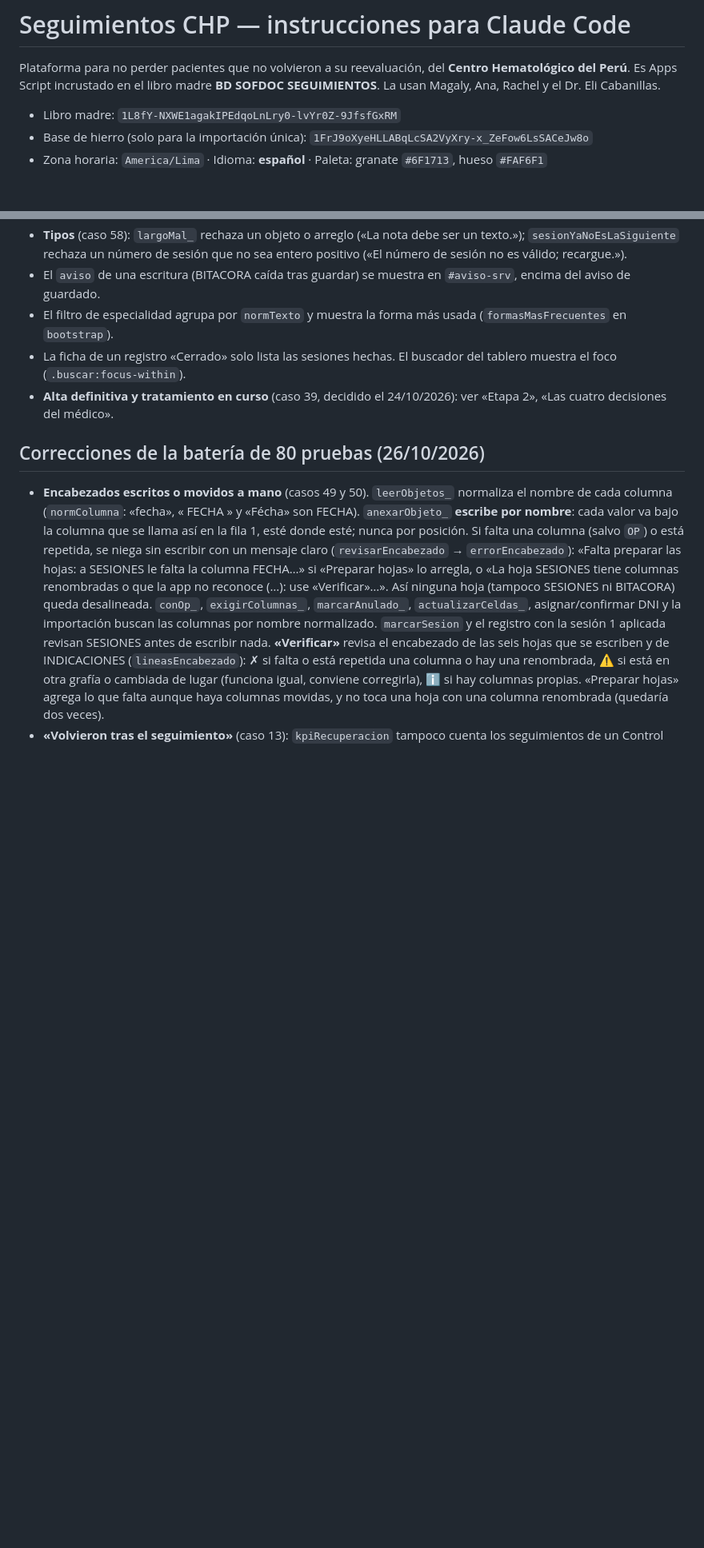
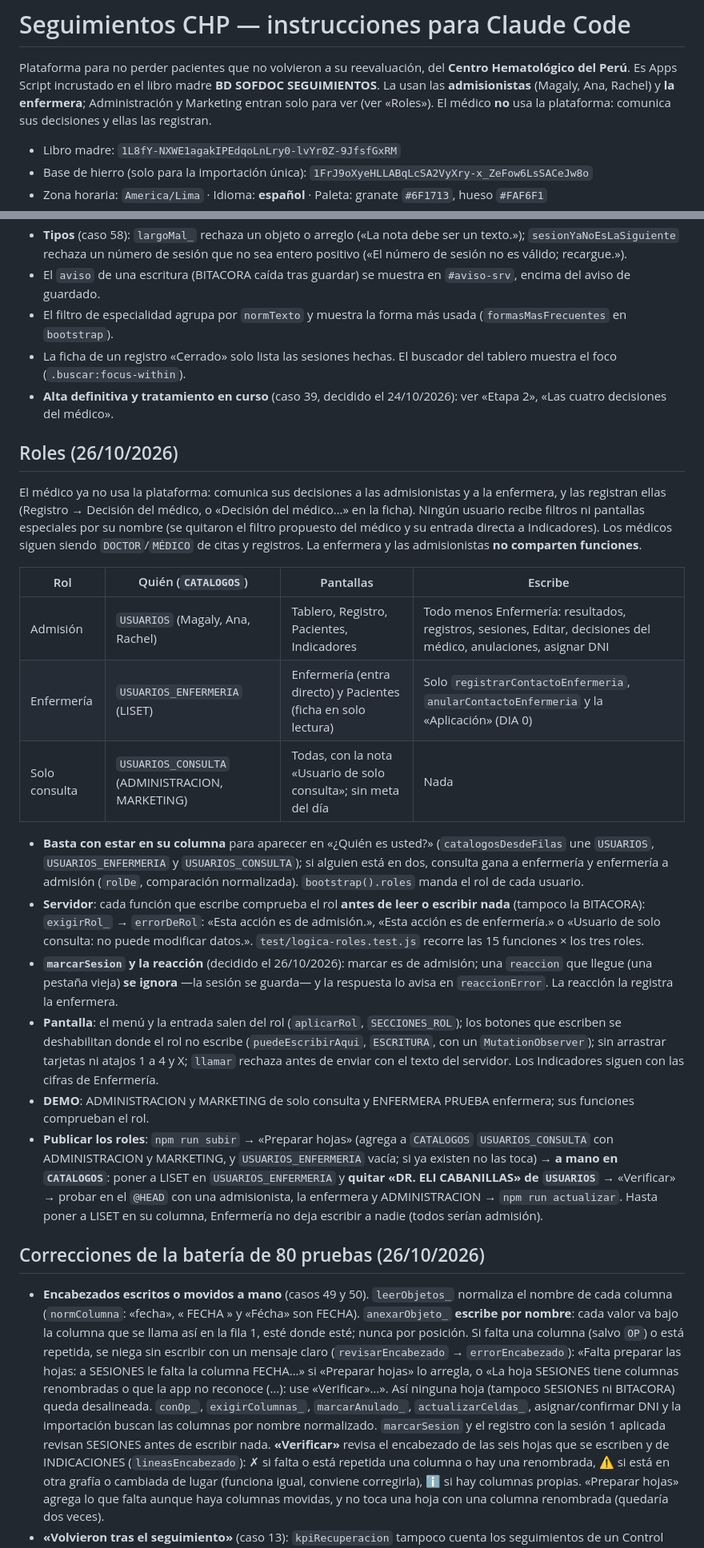
Before and after one commit to admcuidartec-hue/SEGUIMIENTOS, a Markdown page: CLAUDE.md, 2 parts joined by grey strips. Shown at 80% size. Rendered like a GitHub page; blank space fills up the shorter version.

Commit message:
CLAUDE.md: roles (admisión, enfermería y solo consulta), el médico deja de ser usuario y la «Aplicación» de Enfermería
Co-Authored-By: Claude Opus 5.5 <noreply@anthropic.com>
Claude-Session: https://claude.ai/code/session_01GegG7K4J2pd47s8MMaA85W

```diff
--- a/CLAUDE.md
+++ b/CLAUDE.md
@@ -2,7 +2,8 @@
 
 Plataforma para no perder pacientes que no volvieron a su reevaluación, del **Centro
 Hematológico del Perú**. Es Apps Script incrustado en el libro madre **BD SOFDOC SEGUIMIENTOS**.
-La usan Magaly, Ana, Rachel y el Dr. Eli Cabanillas.
+La usan las **admisionistas** (Magaly, Ana, Rachel) y **la enfermera**; Administración y Marketing entran solo para ver
+(ver «Roles»). El médico **no** usa la plataforma: comunica sus decisiones y ellas las registran.
 
 - Libro madre: `1L8fY-NXWE1agakIPEdqoLnLry0-lvYr0Z-9JfsfGxRM`
 - Base de hierro (solo para la importación única): `1FrJ9oXyeHLLABqLcSA2VyXry-x_ZeFow6LsSACeJw8o`
@@ -128,6 +129,37 @@ La usan Magaly, Ana, Rachel y el Dr. Eli Cabanillas.
 - El filtro de especialidad agrupa por `normTexto` y muestra la forma más usada (`formasMasFrecuentes` en `bootstrap`).
 - La ficha de un registro «Cerrado» solo lista las sesiones hechas. El buscador del tablero muestra el foco (`.buscar:focus-within`).
 - **Alta definitiva y tratamiento en curso** (caso 39, decidido el 24/10/2026): ver «Etapa 2», «Las cuatro decisiones del médico».
+
+## Roles (26/10/2026)
+
+El médico ya no usa la plataforma: comunica sus decisiones a las admisionistas y a la enfermera, y las registran ellas
+(Registro → Decisión del médico, o «Decisión del médico…» en la ficha). Ningún usuario recibe filtros ni pantallas especiales
+por su nombre (se quitaron el filtro propuesto del médico y su entrada directa a Indicadores). Los médicos siguen siendo
+`DOCTOR`/`MÉDICO` de citas y registros. La enfermera y las admisionistas **no comparten funciones**.
+
+| Rol | Quién (`CATALOGOS`) | Pantallas | Escribe |
+|---|---|---|---|
+| Admisión | `USUARIOS` (Magaly, Ana, Rachel) | Tablero, Registro, Pacientes, Indicadores | Todo menos Enfermería: resultados, registros, sesiones, Editar, decisiones del médico, anulaciones, asignar DNI |
+| Enfermería | `USUARIOS_ENFERMERIA` (LISET) | Enfermería (entra directo) y Pacientes (ficha en solo lectura) | Solo `registrarContactoEnfermeria`, `anularContactoEnfermeria` y la «Aplicación» (DIA 0) |
+| Solo consulta | `USUARIOS_CONSULTA` (ADMINISTRACION, MARKETING) | Todas, con la nota «Usuario de solo consulta»; sin meta del día | Nada |
+
+- **Basta con estar en su columna** para aparecer en «¿Quién es usted?» (`catalogosDesdeFilas` une `USUARIOS`,
+  `USUARIOS_ENFERMERIA` y `USUARIOS_CONSULTA`); si alguien está en dos, consulta gana a enfermería y enfermería a admisión
+  (`rolDe`, comparación normalizada). `bootstrap().roles` manda el rol de cada usuario.
+- **Servidor**: cada función que escribe comprueba el rol **antes de leer o escribir nada** (tampoco la BITACORA): `exigirRol_` →
+  `errorDeRol`: «Esta acción es de admisión.», «Esta acción es de enfermería.» o «Usuario de solo consulta: no puede modificar
+  datos.». `test/logica-roles.test.js` recorre las 15 funciones × los tres roles.
+- **`marcarSesion` y la reacción** (decidido el 26/10/2026): marcar es de admisión; una `reaccion` que llegue (una pestaña vieja)
+  **se ignora** —la sesión se guarda— y la respuesta lo avisa en `reaccionError`. La reacción la registra la enfermera.
+- **Pantalla**: el menú y la entrada salen del rol (`aplicarRol`, `SECCIONES_ROL`); los botones que escriben se deshabilitan donde
+  el rol no escribe (`puedeEscribirAqui`, `ESCRITURA`, con un `MutationObserver`); sin arrastrar tarjetas ni atajos 1 a 4 y X;
+  `llamar` rechaza antes de enviar con el texto del servidor. Los Indicadores siguen con las cifras de Enfermería.
+- **DEMO**: ADMINISTRACION y MARKETING de solo consulta y ENFERMERA PRUEBA enfermera; sus funciones comprueban el rol.
+- **Publicar los roles**: `npm run subir` → «Preparar hojas» (agrega a `CATALOGOS` `USUARIOS_CONSULTA` con ADMINISTRACION y
+  MARKETING, y `USUARIOS_ENFERMERIA` vacía; si ya existen no las toca) → **a mano en `CATALOGOS`**: poner a LISET en
+  `USUARIOS_ENFERMERIA` y **quitar «DR. ELI CABANILLAS» de `USUARIOS`** → «Verificar» → probar en el `@HEAD` con una
+  admisionista, la enfermera y ADMINISTRACION → `npm run actualizar`. Hasta poner a LISET en su columna, Enfermería no deja
+  escribir a nadie (todos serían admisión).
 
 ## Correcciones de la batería de 80 pruebas (26/10/2026)
 
```
Also changed, not shown: other parts of CLAUDE.md (+6 -3 lines).
